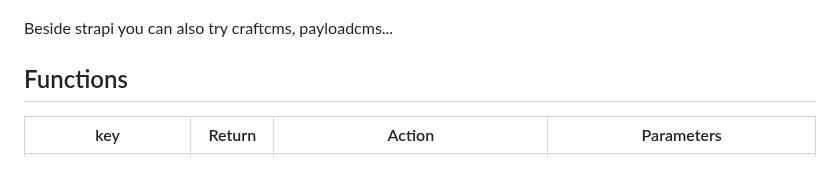
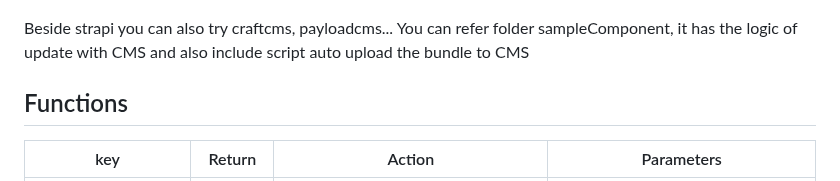
Before and after one commit to vantuan88291/react-native-ota-hot-update, a Markdown page: RNhotupdate/README.md, the part around the change. Rendered like a GitHub page.

Commit message:
Add example of script and component

```diff
--- a/RNhotupdate/README.md
+++ b/RNhotupdate/README.md
@@ -122,6 +122,7 @@ For CMS, it has a lot open sources, now i am using strapi CMS to control the ver
 ![](https://github.com/vantuan88291/react-native-ota-hot-update/raw/main/scr3.png)
 
 Beside strapi you can also try craftcms, payloadcms...
+You can refer folder sampleComponent, it has the logic of update with CMS and also include script auto upload the bundle to CMS
 
 ## Functions
 
```
Also changed, not shown: sampleComponent/assets/running.gif (added), 5 other files.
